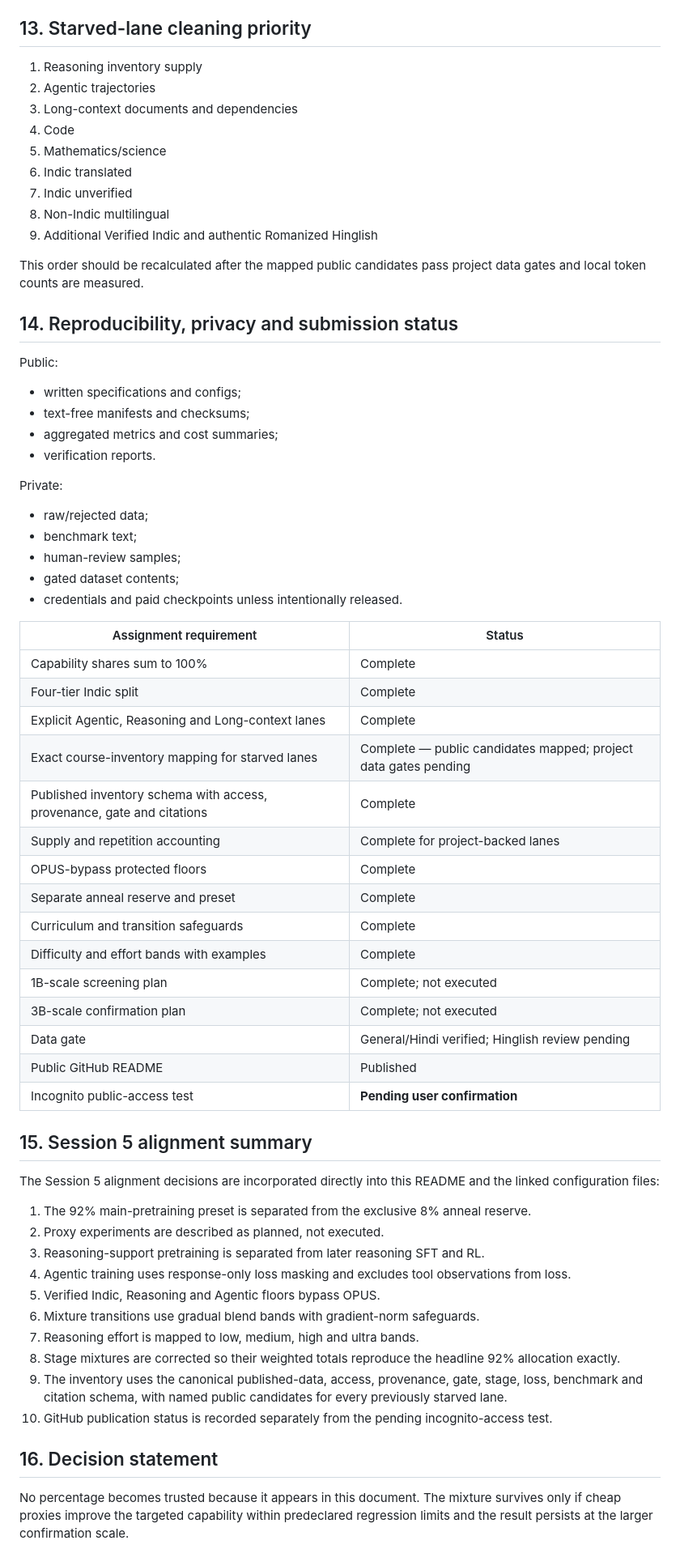
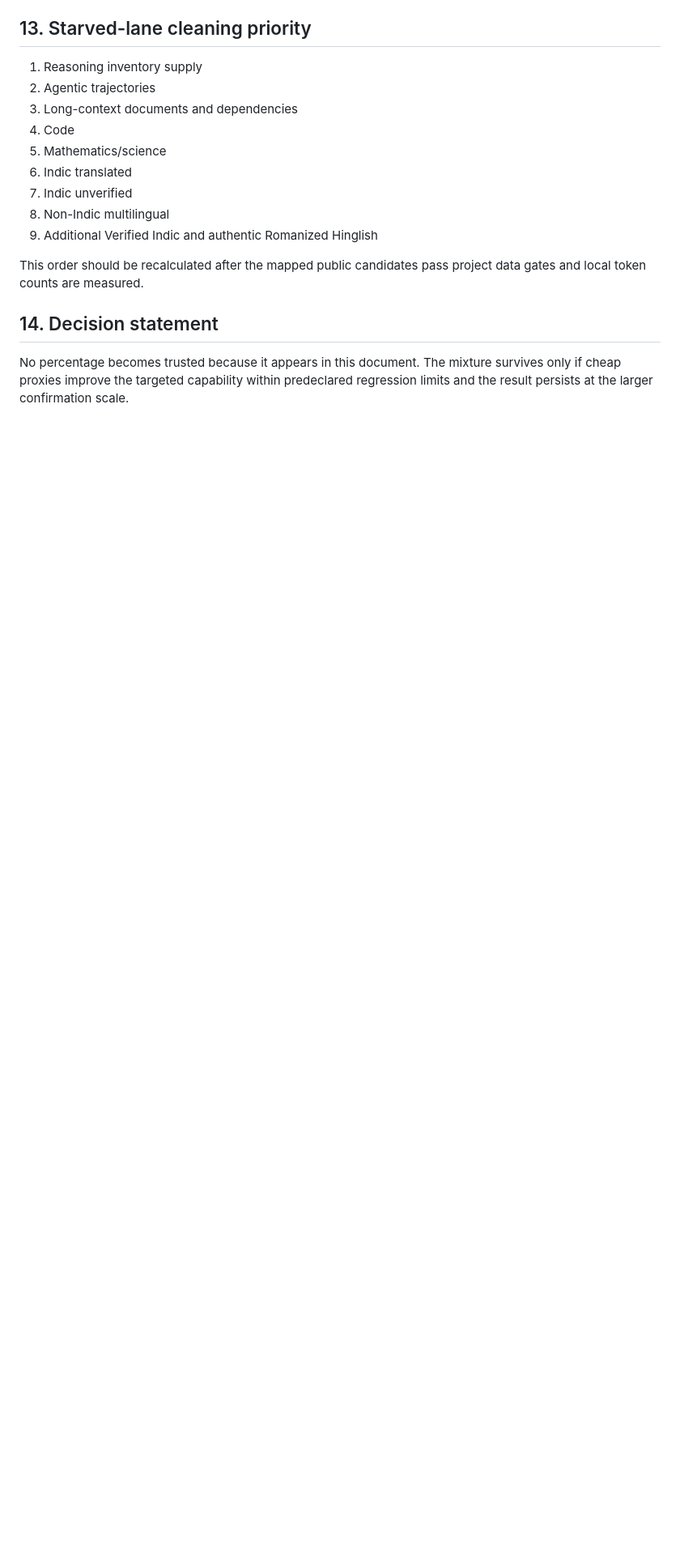
Before and after one commit to AJJAPUSIVA/ERA_V5_Assignment5_Initial_Repository, a Markdown page: README.md, the part around one of its changes. Shown at 81% size. GitHub-like rendering; blank space fills up the shorter version.

Commit message:
Simplify README and fix M2 table

```diff
--- a/README.md
+++ b/README.md
@@ -288,56 +288,6 @@ See [`configs/proxy_experiments.yaml`](configs/proxy_experiments.yaml).
 
 This order should be recalculated after the mapped public candidates pass project data gates and local token counts are measured.
 
-## 14. Reproducibility, privacy and submission status
-
-Public:
-
-- written specifications and configs;
-- text-free manifests and checksums;
-- aggregated metrics and cost summaries;
-- verification reports.
-
-Private:
-
-- raw/rejected data;
-- benchmark text;
-- human-review samples;
-- gated dataset contents;
-- credentials and paid checkpoints unless intentionally released.
-
-| Assignment requirement | Status |
-|---|---|
-| Capability shares sum to 100% | Complete |
-| Four-tier Indic split | Complete |
-| Explicit Agentic, Reasoning and Long-context lanes | Complete |
-| Exact course-inventory mapping for starved lanes | Complete — public candidates mapped; project data gates pending |
-| Published inventory schema with access, provenance, gate and citations | Complete |
-| Supply and repetition accounting | Complete for project-backed lanes |
-| OPUS-bypass protected floors | Complete |
-| Separate anneal reserve and preset | Complete |
-| Curriculum and transition safeguards | Complete |
-| Difficulty and effort bands with examples | Complete |
-| 1B-scale screening plan | Complete; not executed |
-| 3B-scale confirmation plan | Complete; not executed |
-| Data gate | General/Hindi verified; Hinglish review pending |
-| Public GitHub README | Published |
-| Incognito public-access test | **Pending user confirmation** |
-
-## 15. Session 5 alignment summary
-
-The Session 5 alignment decisions are incorporated directly into this README and the linked configuration files:
-
-1. The 92% main-pretraining preset is separated from the exclusive 8% anneal reserve.
-2. Proxy experiments are described as planned, not executed.
-3. Reasoning-support pretraining is separated from later reasoning SFT and RL.
-4. Agentic training uses response-only loss masking and excludes tool observations from loss.
-5. Verified Indic, Reasoning and Agentic floors bypass OPUS.
-6. Mixture transitions use gradual blend bands with gradient-norm safeguards.
-7. Reasoning effort is mapped to low, medium, high and ultra bands.
-8. Stage mixtures are corrected so their weighted totals reproduce the headline 92% allocation exactly.
-9. The inventory uses the canonical published-data, access, provenance, gate, stage, loss, benchmark and citation schema, with named public candidates for every previously starved lane.
-10. GitHub publication status is recorded separately from the pending incognito-access test.
-
-## 16. Decision statement
+## 14. Decision statement
 
 No percentage becomes trusted because it appears in this document. The mixture survives only if cheap proxies improve the targeted capability within predeclared regression limits and the result persists at the larger confirmation scale.
```
Also changed, not shown: other parts of README.md (+1 -1 lines).
